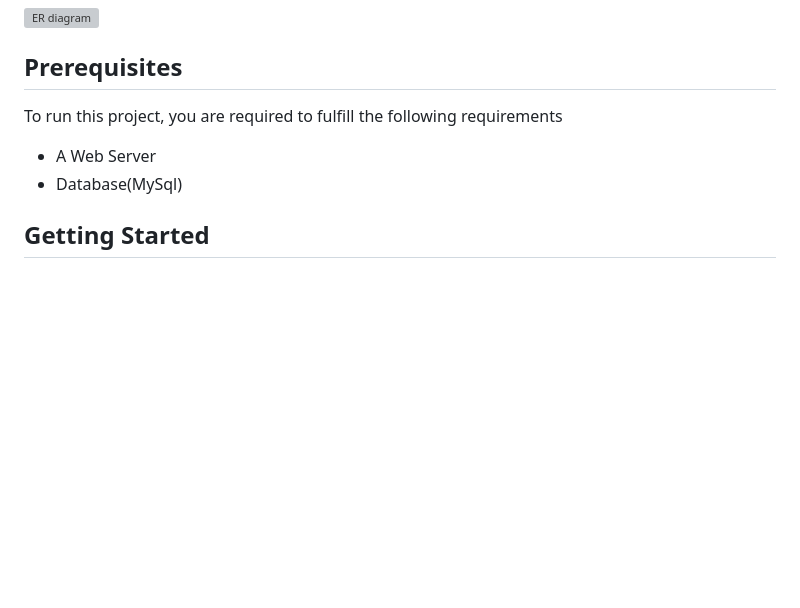
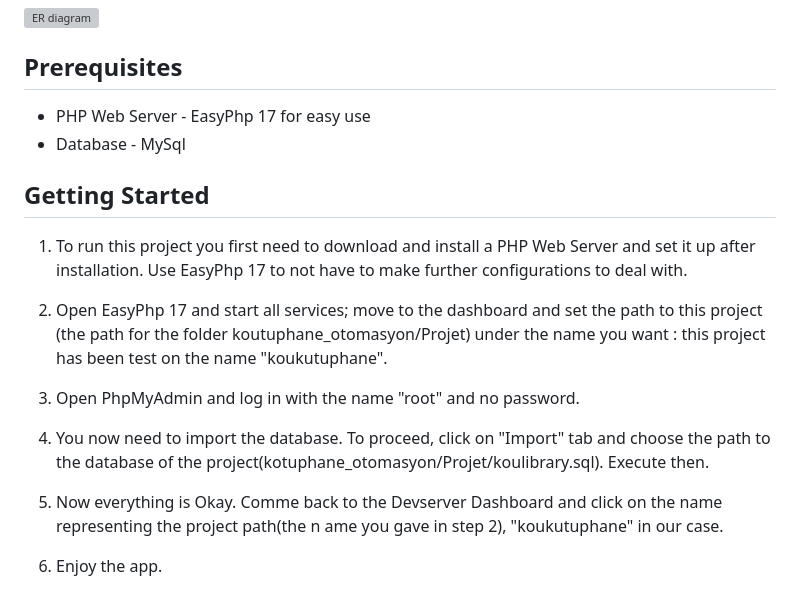
Before and after one commit to Khadimrass/VTYS-kutuphane_otomasyon, a Markdown page: README.md, the part around the change. Rendered like a GitHub page; blank space fills up the shorter version; grey boxes are pictures that could not be loaded.

```diff
--- a/README.md
+++ b/README.md
@@ -68,8 +68,19 @@ The database is built on MySQL Workbench and utilizes Entity-Relationship (ER) d
 
 [![ER diagram](https://github.com/Khadimrass/VTYS-kutuphane_otomasyon/blob/main/kutuphane_otomasyon/Projet/medias/Capture%20d'%C3%A9cran%202024-05-10%20001422.png?raw=true)](https://github.com/Khadimrass/VTYS-kutuphane_otomasyon/blob/main/kutuphane_otomasyon/Projet/medias/Capture%20d'%C3%A9cran%202024-05-10%20001422.png)
 ## Prerequisites
-To run this project, you are required to fulfill the following requirements
+- PHP Web Server - EasyPhp 17 for easy use
+- Database - MySql
 
-- A Web Server
-- Database(MySql)
+
 ## Getting Started
+1. To run this project you first need to download and install a PHP Web Server and set it up after installation. Use EasyPhp 17 to not have to make further configurations to deal with.
+
+2. Open EasyPhp 17 and start all services; move to the dashboard and set the path to this project (the path for the folder koutuphane_otomasyon/Projet) under the name you want : this project has been test on the  name "koukutuphane".
+
+3. Open PhpMyAdmin and log in with the name "root" and no password.
+
+4. You now need to import the database. To proceed, click on "Import" tab and choose the path to the database of the project(kotuphane_otomasyon/Projet/koulibrary.sql). Execute then.
+
+5. Now everything is Okay. Comme back to the Devserver Dashboard and click on the name representing the project path(the n ame you gave in step 2), "koukutuphane" in our case.
+
+6. Enjoy the app.
```
